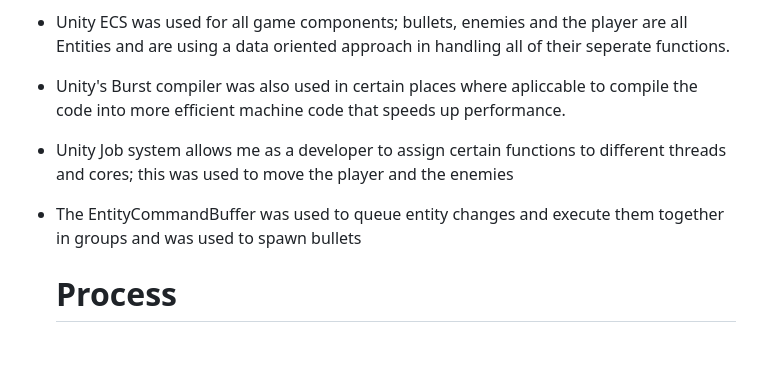
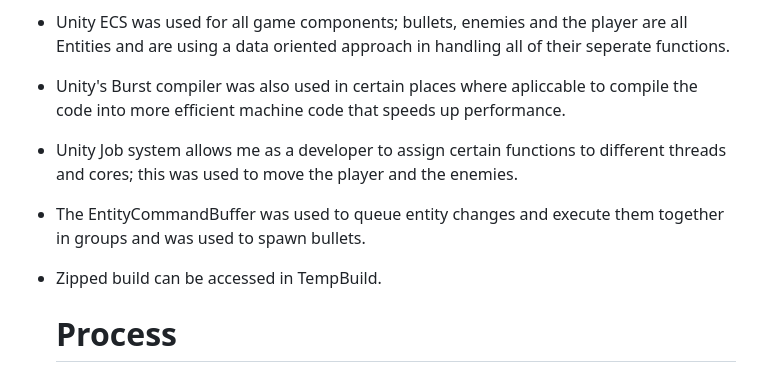
Before and after one commit to PeppSnackarn/DOTS-project, a Markdown page: README.md, the part around the change. GitHub-like rendering; blank space fills up the shorter version.

```diff
--- a/README.md
+++ b/README.md
@@ -5,8 +5,9 @@ This project is created with Unity DOTS. Using Unity's entity component system (
 
 - Unity ECS was used for all game components; bullets, enemies and the player are all Entities and are using a data oriented approach in handling all of their seperate functions.
 - Unity's Burst compiler was also used in certain places where apliccable to compile the code into more efficient machine code that speeds up performance.
-- Unity Job system allows me as a developer to assign certain functions to different threads and cores; this was used to move the player and the enemies
-- The EntityCommandBuffer was used to queue entity changes and execute them together in groups and was used to spawn bullets
+- Unity Job system allows me as a developer to assign certain functions to different threads and cores; this was used to move the player and the enemies.
+- The EntityCommandBuffer was used to queue entity changes and execute them together in groups and was used to spawn bullets.
+- Zipped build can be accessed in TempBuild.
 
   # **Process**
   The goal of this project was to create a "performance aware space shooter" using Unity DOTS. A data oriented approach to coding which differs from standard OOP. This project had the following requirements:
```
